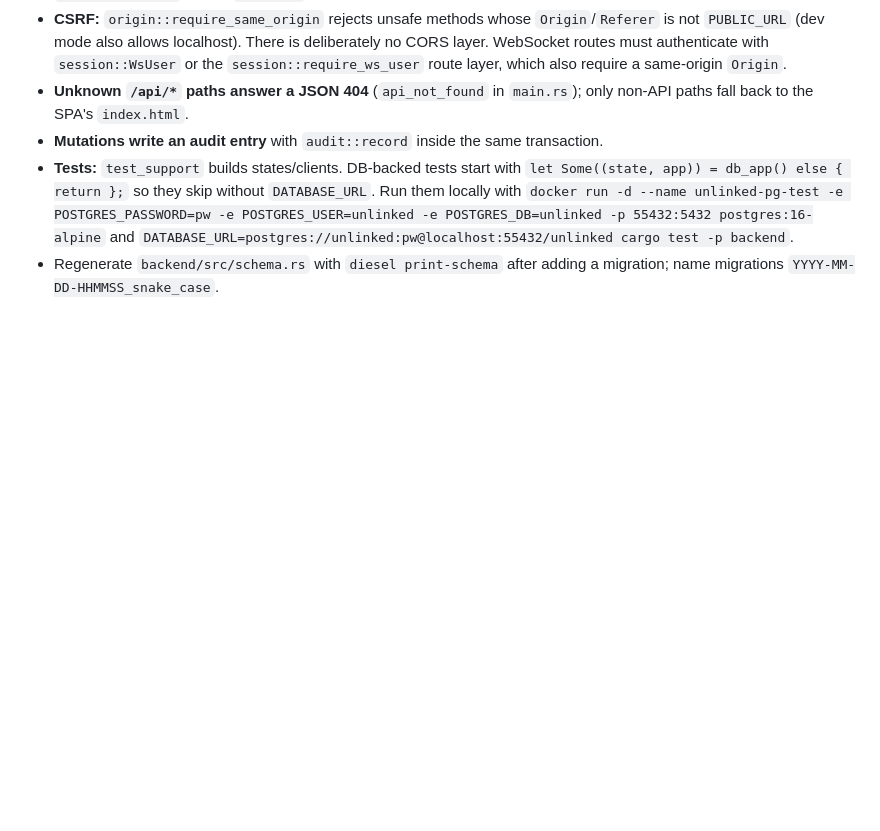
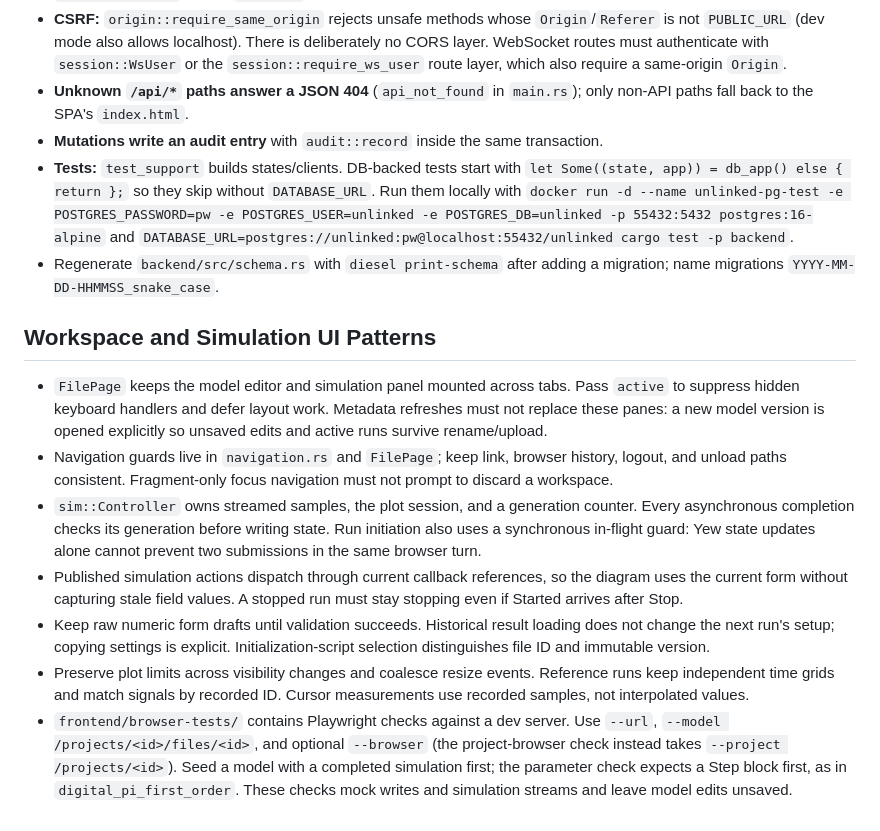
Before and after one commit to CosmicFrontierLabs/unlinked, a Markdown page: AGENTS.md, the part around the change. Drawn GitHub-style; blank space fills up the shorter version.

```diff
--- a/AGENTS.md
+++ b/AGENTS.md
@@ -77,3 +77,32 @@ Note: memory-serve 2.x requires axum 0.8+. For axum 0.7, use memory-serve 0.6.0
   and `DATABASE_URL=postgres://unlinked:pw@localhost:55432/unlinked cargo test -p backend`.
 - Regenerate `backend/src/schema.rs` with `diesel print-schema` after adding a
   migration; name migrations `YYYY-MM-DD-HHMMSS_snake_case`.
+
+## Workspace and Simulation UI Patterns
+
+- `FilePage` keeps the model editor and simulation panel mounted across tabs.
+  Pass `active` to suppress hidden keyboard handlers and defer layout work.
+  Metadata refreshes must not replace these panes: a new model version is
+  opened explicitly so unsaved edits and active runs survive rename/upload.
+- Navigation guards live in `navigation.rs` and `FilePage`; keep link, browser
+  history, logout, and unload paths consistent. Fragment-only focus navigation
+  must not prompt to discard a workspace.
+- `sim::Controller` owns streamed samples, the plot session, and a generation
+  counter. Every asynchronous completion checks its generation before writing
+  state. Run initiation also uses a synchronous in-flight guard: Yew state
+  updates alone cannot prevent two submissions in the same browser turn.
+- Published simulation actions dispatch through current callback references,
+  so the diagram uses the current form without capturing stale field values.
+  A stopped run must stay stopping even if Started arrives after Stop.
+- Keep raw numeric form drafts until validation succeeds. Historical result
+  loading does not change the next run's setup; copying settings is explicit.
+  Initialization-script selection distinguishes file ID and immutable version.
+- Preserve plot limits across visibility changes and coalesce resize events.
+  Reference runs keep independent time grids and match signals by recorded ID.
+  Cursor measurements use recorded samples, not interpolated values.
+- `frontend/browser-tests/` contains Playwright checks against a dev server.
+  Use `--url`, `--model /projects/<id>/files/<id>`, and optional `--browser`
+  (the project-browser check instead takes `--project /projects/<id>`).
+  Seed a model with a completed simulation first; the parameter check expects
+  a Step block first, as in `digital_pi_first_order`. These checks mock writes
+  and simulation streams and leave model edits unsaved.
```
Also changed, not shown: PLAN.md (+8 -0 lines), README.md (+1 -0 lines).
